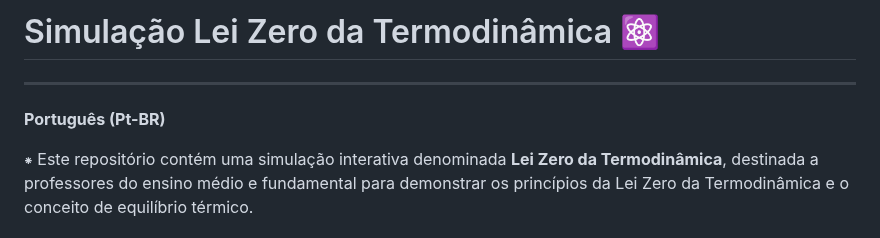
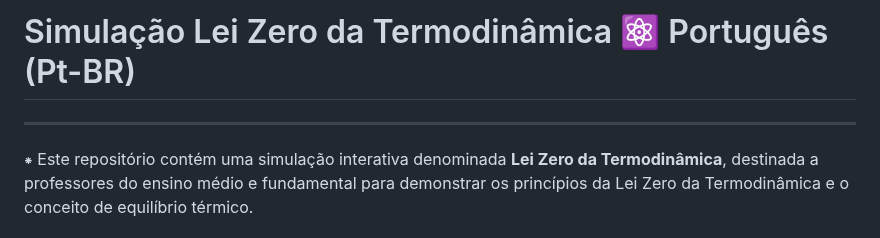
Before and after one commit to cometsinthesky/lei-zero-termodinamica, a Markdown page: README.md, the part around one of its changes. Rendered like a GitHub page.

```diff
--- a/README.md
+++ b/README.md
@@ -1,7 +1,5 @@
-# Simulação Lei Zero da Termodinâmica ⚛️
+# Simulação Lei Zero da Termodinâmica ⚛️ Português (Pt-BR)
 ---
-**Português (Pt-BR)**
-
 ⁕ Este repositório contém uma simulação interativa denominada **Lei Zero da Termodinâmica**, destinada a professores do ensino médio e fundamental para demonstrar os princípios da Lei Zero da Termodinâmica e o conceito de equilíbrio térmico.
 
 ## Descrição 📝
```
Also changed, not shown: other parts of README.md (+2 -3 lines).
